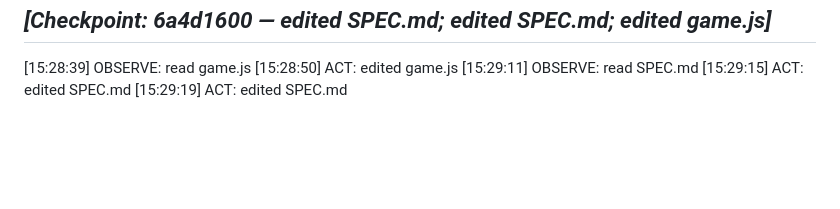
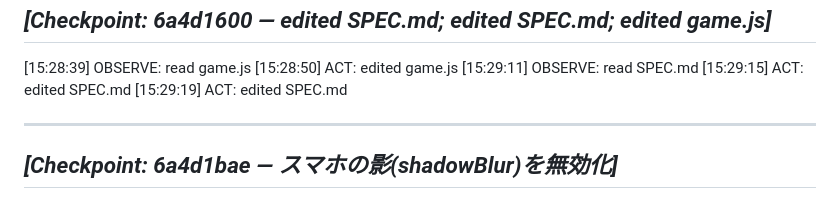
Before and after one commit to katoharu0/neon-survivor, a Markdown page: trace.md, the part around the change. Rendered like a GitHub page; blank space fills up the shorter version.

```diff
--- a/trace.md
+++ b/trace.md
@@ -617,3 +617,8 @@ _[Checkpoint: 6a4d1600 — edited SPEC.md; edited SPEC.md; edited game.js]_
 [15:29:11] OBSERVE: read SPEC.md
 [15:29:15] ACT: edited SPEC.md
 [15:29:19] ACT: edited SPEC.md
+
+
+---
+_[Checkpoint: 6a4d1bae — スマホの影(shadowBlur)を無効化]_
+---
```
Also changed, not shown: commit.md (+13 -0 lines), main.md (+2 -0 lines).
